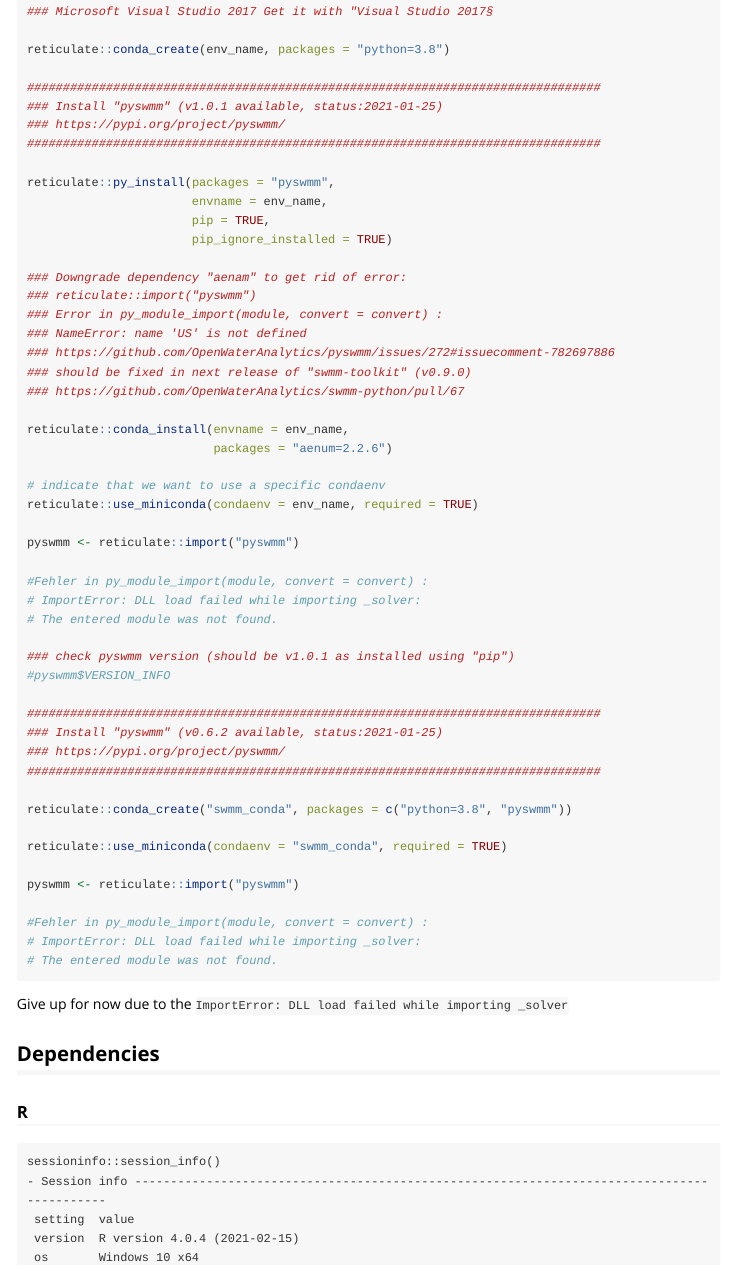
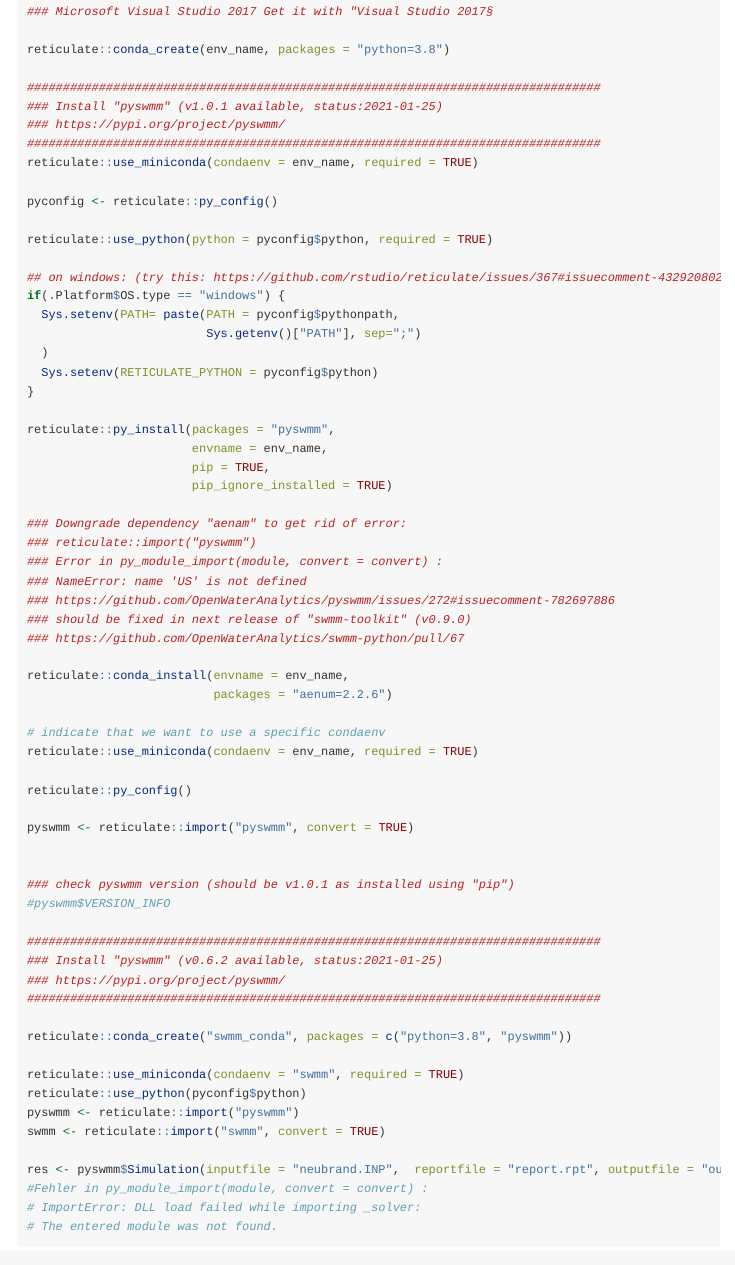
Before and after one commit to KWB-R/kwb.swmm, an R Markdown document (vignettes/swmm_python.Rmd): the page in a window 1100 px wide, from 630 px down. Rendered offline with R 4.5, knitr and Pandoc, with nearby package versions.

Commit message:
Fix for pyswmm test tutorial (#1)

```diff
--- a/vignettes/swmm_python.Rmd
+++ b/vignettes/swmm_python.Rmd
@@ -50,6 +50,19 @@ reticulate::conda_create(env_name, packages = "python=3.8")
 ### Install "pyswmm" (v1.0.1 available, status:2021-01-25)
 ### https://pypi.org/project/pyswmm/
 ################################################################################
+reticulate::use_miniconda(condaenv = env_name, required = TRUE)
+
+pyconfig <- reticulate::py_config()
+
+reticulate::use_python(python = pyconfig$python, required = TRUE)
+
+## on windows: (try this: https://github.com/rstudio/reticulate/issues/367#issuecomment-432920802)
+if(.Platform$OS.type == "windows") {
+  Sys.setenv(PATH= paste(PATH = pyconfig$pythonpath,
+                         Sys.getenv()["PATH"], sep=";")
+  )
+  Sys.setenv(RETICULATE_PYTHON = pyconfig$python)
+}
 
 reticulate::py_install(packages = "pyswmm",
                        envname = env_name,
@@ -70,11 +83,10 @@ reticulate::conda_install(envname = env_name,
 # indicate that we want to use a specific condaenv
 reticulate::use_miniconda(condaenv = env_name, required = TRUE)
 
-pyswmm <- reticulate::import("pyswmm")
+reticulate::py_config()
 
-#Fehler in py_module_import(module, convert = convert) :
-# ImportError: DLL load failed while importing _solver:
-# The entered module was not found.
+pyswmm <- reticulate::import("pyswmm", convert = TRUE)
+
 
 ### check pyswmm version (should be v1.0.1 as installed using "pip")
 #pyswmm$VERSION_INFO
@@ -86,10 +98,12 @@ pyswmm <- reticulate::import("pyswmm")
 
 reticulate::conda_create("swmm_conda", packages = c("python=3.8", "pyswmm"))
 
-reticulate::use_miniconda(condaenv = "swmm_conda", required = TRUE)
+reticulate::use_miniconda(condaenv = "swmm", required = TRUE)
+reticulate::use_python(pyconfig$python)
+pyswmm <- reticulate::import("pyswmm")
+swmm <- reticulate::import("swmm", convert = TRUE)
 
-pyswmm <- reticulate::import("pyswmm")
-
+res <- pyswmm$Simulation(inputfile = "neubrand.INP",  reportfile = "report.rpt", outputfile = "output.out", swmm_lib_path = "C:/_UserProg/EPA SWMM 5.1.013/")
 #Fehler in py_module_import(module, convert = convert) :
 # ImportError: DLL load failed while importing _solver:
 # The entered module was not found.
```
